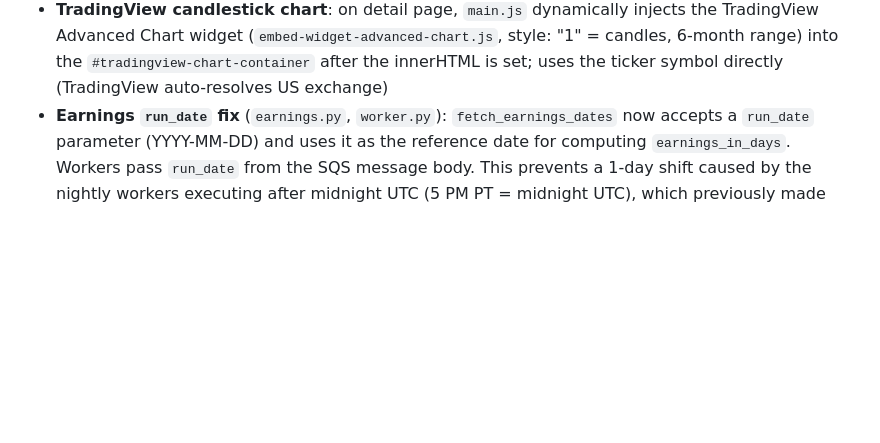
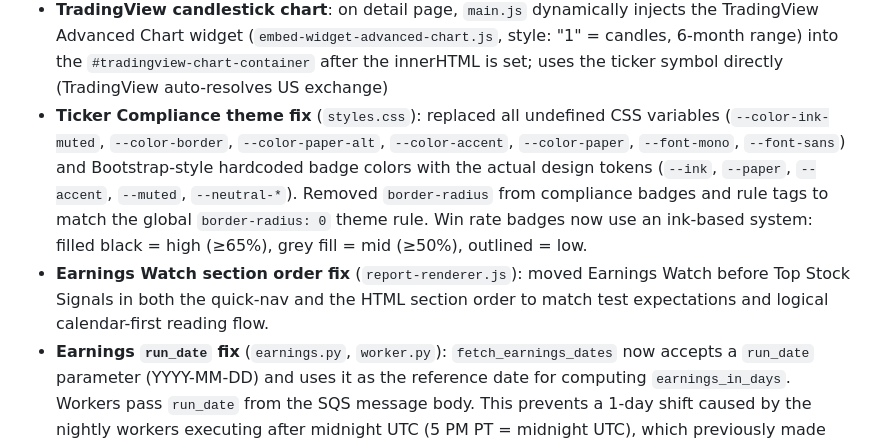
Before and after one commit to cypbkd/StockAnalysis, a Markdown page: docs/ai-steering.md, the part around the change. Rendered like a GitHub page; blank space fills up the shorter version.

Commit message:
docs: update ai-steering with theme fix and section reorder
Co-Authored-By: Claude Sonnet 4.6 <noreply@anthropic.com>

```diff
--- a/docs/ai-steering.md
+++ b/docs/ai-steering.md
@@ -401,6 +401,8 @@ Three alarms fire into this topic:
 - **Earnings badge on detail page**: if `earningsInDays` is in [−7, 7], a badge renders immediately below the header showing the date, days count, and timing (Before Open / After Close / TBD); urgent style (red border) for ≤1 day, soon style (green border) for 2–7 days
 - **Ticker Compliance Scorecard** (`evaluation.py`): each nightly aggregator run evaluates signals from exactly 3 trading days ago — loads that day's report from S3, fetches today's closing prices (batch yfinance), and writes `evaluations/YYYY-MM-DD.json`. Reads all eval files from the past 90 days, builds a per-ticker win/loss leaderboard (≥3 signals required), and writes `evaluations/compliance-summary.json`. The compliance summary is embedded in the report JSON as `tickerCompliance` and rendered as a "Ticker Compliance" section in the dashboard. Backfill historical evaluations with `scripts/backfill-evaluations.sh [--from YYYY-MM-DD] [--to YYYY-MM-DD]`.
 - **TradingView candlestick chart**: on detail page, `main.js` dynamically injects the TradingView Advanced Chart widget (`embed-widget-advanced-chart.js`, style: "1" = candles, 6-month range) into the `#tradingview-chart-container` after the innerHTML is set; uses the ticker symbol directly (TradingView auto-resolves US exchange)
+- **Ticker Compliance theme fix** (`styles.css`): replaced all undefined CSS variables (`--color-ink-muted`, `--color-border`, `--color-paper-alt`, `--color-accent`, `--color-paper`, `--font-mono`, `--font-sans`) and Bootstrap-style hardcoded badge colors with the actual design tokens (`--ink`, `--paper`, `--accent`, `--muted`, `--neutral-*`). Removed `border-radius` from compliance badges and rule tags to match the global `border-radius: 0` theme rule. Win rate badges now use an ink-based system: filled black = high (≥65%), grey fill = mid (≥50%), outlined = low.
+- **Earnings Watch section order fix** (`report-renderer.js`): moved Earnings Watch before Top Stock Signals in both the quick-nav and the HTML section order to match test expectations and logical calendar-first reading flow.
 - **Earnings `run_date` fix** (`earnings.py`, `worker.py`): `fetch_earnings_dates` now accepts a `run_date` parameter (YYYY-MM-DD) and uses it as the reference date for computing `earnings_in_days`. Workers pass `run_date` from the SQS message body. This prevents a 1-day shift caused by the nightly workers executing after midnight UTC (5 PM PT = midnight UTC), which previously made `date.today()` return the next calendar day, causing Tue/Wed earnings to be mis-classified as "very high" priority in the earnings watch calendar.
 - **Real options chain analysis** (`options.py`): replaces the previous naive strategy assignment (day change ≥ 0 → "Bullish call spread") with live yfinance option chain fetches. `build_options_ideas()` now runs against **all matched tickers** (no fixed universe), taking the top `max_candidates=40` by match_count, fetching real chains for each, and returning up to `max_ideas=10`. Picks the nearest ~21 DTE expiration, selects a specific strike (~5% OTM), and returns `OptionIdea` objects with bid/ask mid, IV%, open interest, volume, and breakeven/net-debit info. Bullish signals → cash-secured put; bearish signals → bear put spread. Min OI filter of 50 contracts ensures liquidity. Falls back gracefully if yfinance is unavailable.
 - **Composite scoring + Top Pick highlighting**: each `OptionIdea` now carries a `highlighted: bool` field. The composite score = options quality (60%) + screening strength (40%). Options quality factors: IV sweet-spot (25–65% → 25 pts), OI depth log-scale (25 pts), RSI alignment (20 pts), price vs SMA-20 (20 pts), OTM cushion (10 pts). Screening strength = match_count / 14 rules. Top 3 ideas by composite score get `highlighted=True`, which the frontend renders with a red left border + "★ Top Pick" badge (`options-highlight` CSS class, `pill-alert` pill).
```
